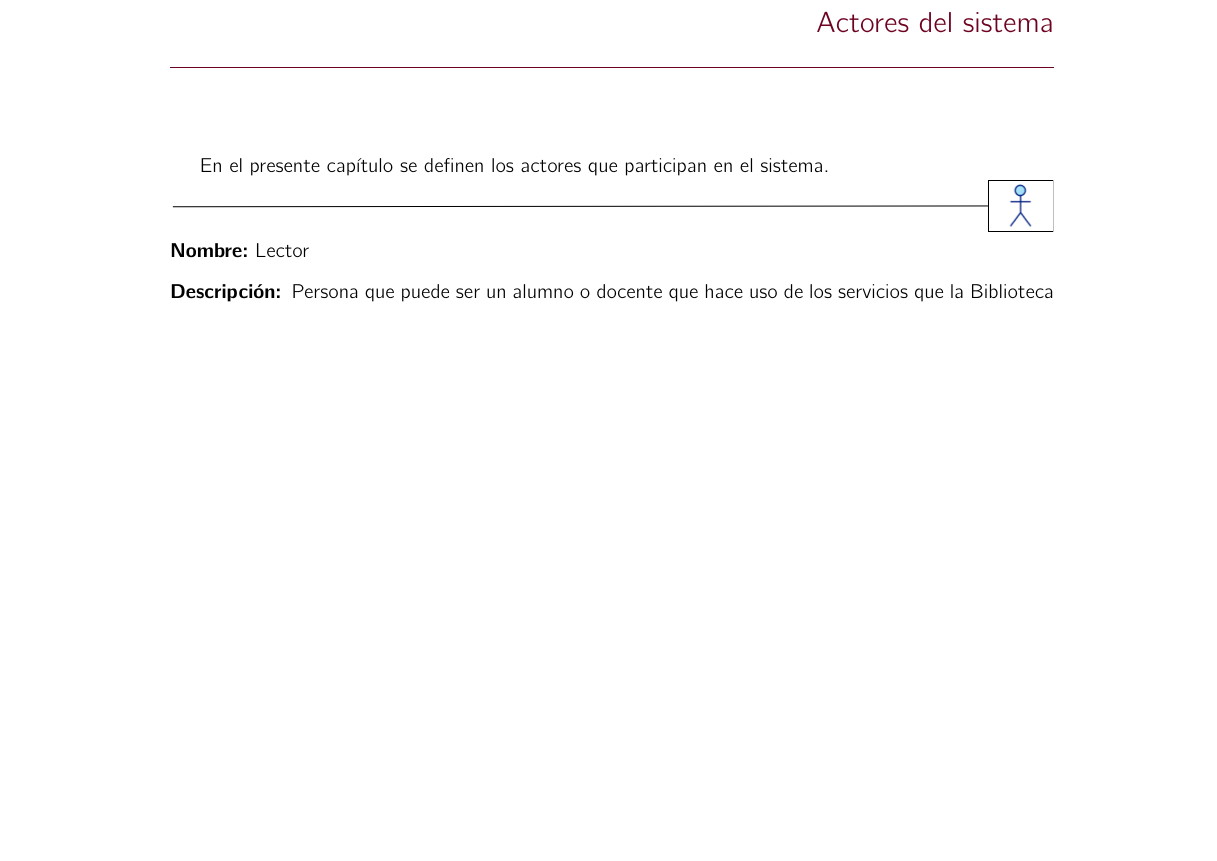
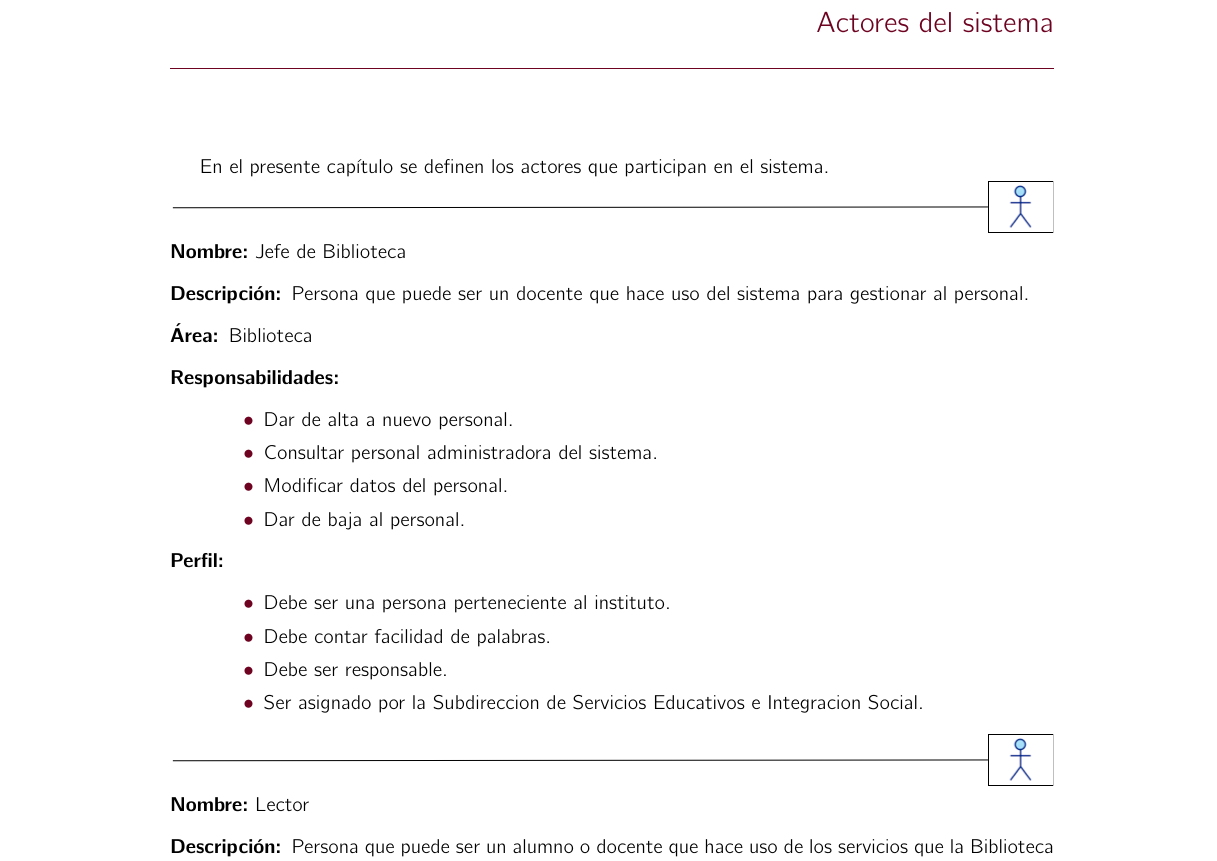
Before and after one commit to MoisesMtz/BibliotecaDOC, a LaTeX book (DocumentoProcesos/analisis.tex, which reads DocumentoProcesos/actores.tex): part of page 45 of 51, cut so that both start at the same text, the shorter picture padded with empty space. Compiled offline with pdfLaTeX.

Commit message:
Actualizando los Actores para Gestion de empleados

```diff
--- a/DocumentoProcesos/actores.tex
+++ b/DocumentoProcesos/actores.tex
@@ -6,6 +6,25 @@
 
 En el presente capítulo se definen los actores que participan en el sistema.
 
+%============== Jefe de biblioteca=========================================
+\cdtLabel{Actor:Jefe de Biblioteca}{}
+\begin{Actor}{Jefe de Biblioteca}{Persona que puede ser un docente que hace uso del sistema para gestionar al personal.}
+	\item[Área:] Biblioteca
+	\item[Responsabilidades:] \hspace{1pt}
+	\begin{itemize}
+		\item Dar de alta a nuevo personal.
+		\item Consultar personal administradora del sistema.
+		\item Modificar datos del personal.
+		\item Dar de baja al personal.
+	\end{itemize}
+\item[Perfil:] \hspace{1pt}
+	\begin{itemize}
+		\item Debe ser una persona perteneciente al instituto.
+		\item Debe contar facilidad de palabras.
+		\item Debe ser responsable.
+		\item Ser asignado por la Subdireccion de Servicios Educativos e Integracion Social.
+	\end{itemize}
+\end{Actor}
 
 %==============Alumno=========================================
 \cdtLabel{Actor:Lector}{}
```
